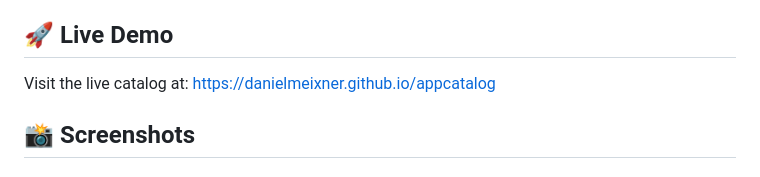
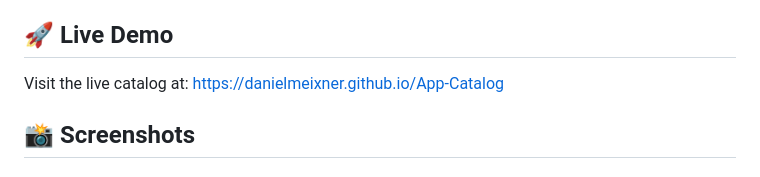
Before and after one commit to DanielMeixner/App-Catalog, a Markdown page: README.md, the part around the change. Rendered like a GitHub page.

Commit message:
Update live demo link to reflect correct repository name...
...from 'appcatalog' to 'App-Catalog' in README.md

```diff
--- a/README.md
+++ b/README.md
@@ -13,7 +13,7 @@ A dynamic catalog showcasing all GitHub Pages applications running under `daniel
 
 ## 🚀 Live Demo
 
-Visit the live catalog at: [https://danielmeixner.github.io/appcatalog](https://danielmeixner.github.io/appcatalog)
+Visit the live catalog at: [https://danielmeixner.github.io/App-Catalog](https://danielmeixner.github.io/App-Catalog)
 
 ## 📸 Screenshots
 
```
